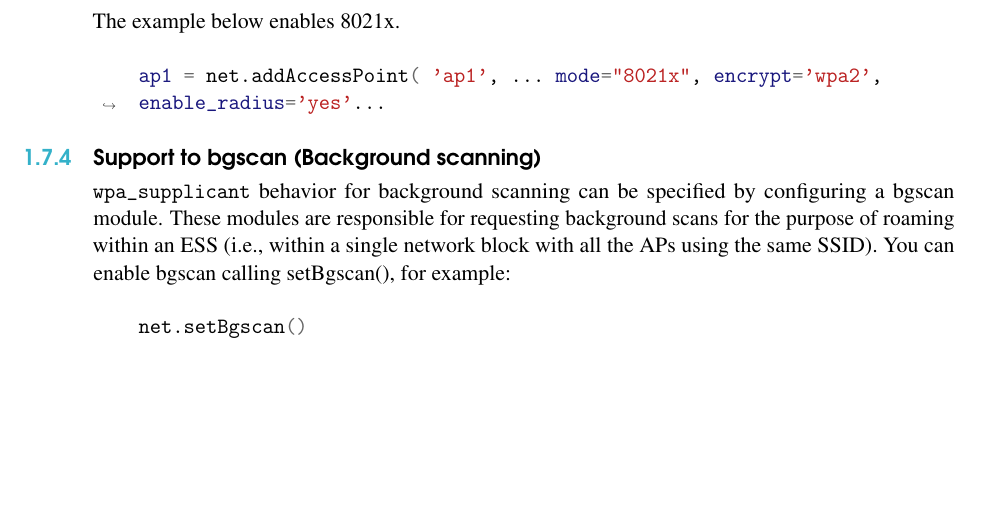
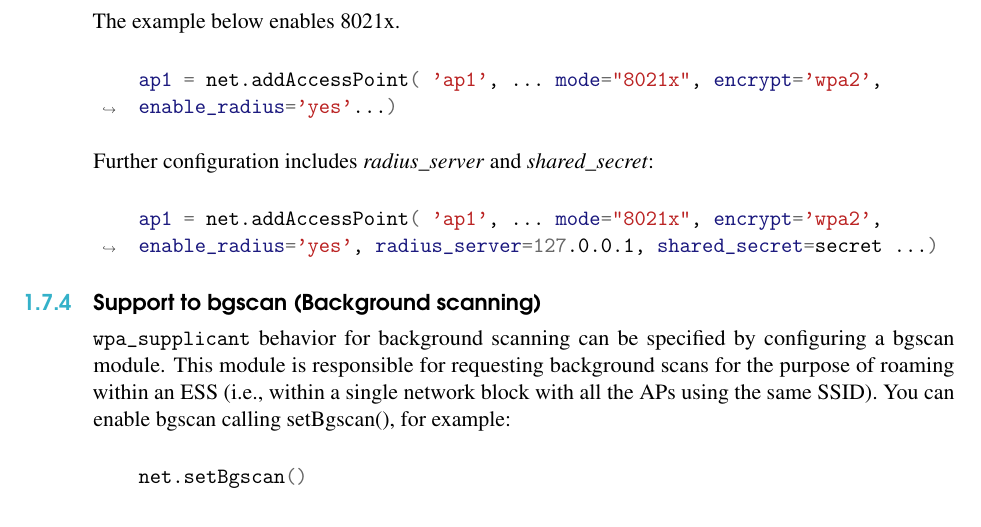
Before and after one commit to Nadeem-Ullah/manual-mininet-wifi, a LaTeX thesis (main.tex, which reads chapter-about.tex): part of page 16 of 68, cut so that both start at the same text, the shorter picture padded with empty space. Compiled offline with pdfLaTeX.

Commit message:
update manual

```diff
--- a/chapter-about.tex
+++ b/chapter-about.tex
@@ -303,12 +303,18 @@ The example below enables 802.11r.
 The example below enables 8021x.
 
 \begin{minted}[breaklines]{bash}
-    ap1 = net.addAccessPoint( 'ap1', ... mode="8021x", encrypt='wpa2', enable_radius='yes'...
+    ap1 = net.addAccessPoint( 'ap1', ... mode="8021x", encrypt='wpa2', enable_radius='yes'...)
+\end{minted}
+
+\noindent Further configuration includes \textit{radius\_server} and \textit{shared\_secret}:
+
+\begin{minted}[breaklines]{bash}
+    ap1 = net.addAccessPoint( 'ap1', ... mode="8021x", encrypt='wpa2', enable_radius='yes', radius_server=127.0.0.1, shared_secret=secret ...)
 \end{minted}
 
 \subsection{Support to bgscan (Background scanning)}\index{bgscan}
 
-\texttt{wpa\_supplicant} behavior for background scanning can be specified by configuring a bgscan module. These modules are responsible for requesting background scans for the purpose of roaming within an ESS (i.e., within a single network block with all the APs using the same SSID). You can enable bgscan calling setBgscan(), for example:
+\texttt{wpa\_supplicant} behavior for background scanning can be specified by configuring a bgscan module. This module is responsible for requesting background scans for the purpose of roaming within an ESS (i.e., within a single network block with all the APs using the same SSID). You can enable bgscan calling setBgscan(), for example:
 
 \begin{minted}[breaklines]{bash}
     net.setBgscan()
```
Also changed, not shown: mininet-wifi-draft-manual.pdf.
